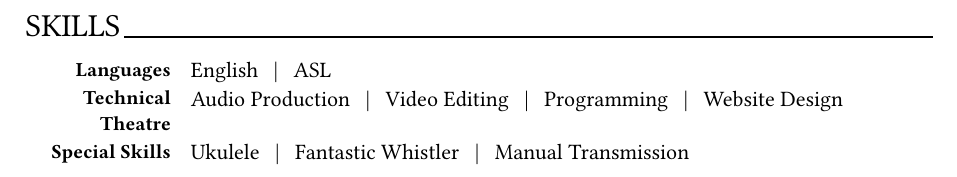
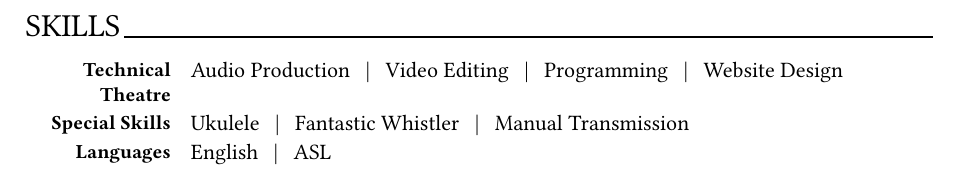
Before and after one commit to Multipixelone/resume, a Typst document (modules/skills.typ): part of the page, cut so that both start at the same text. Compiled offline with Typst 0.15.

Commit message:
move languages to bottom

```diff
--- a/modules/skills.typ
+++ b/modules/skills.typ
@@ -18,3 +13,8 @@
   type: [Special Skills],
   info: [Ukulele #hBar() Fantastic Whistler #hBar() Manual Transmission],
 )
+
+#cvSkill(
+  type: [Languages],
+  info: [English #hBar() ASL],
+)
```
Also changed, not shown: modules/skills.typ (5 more changed lines).
